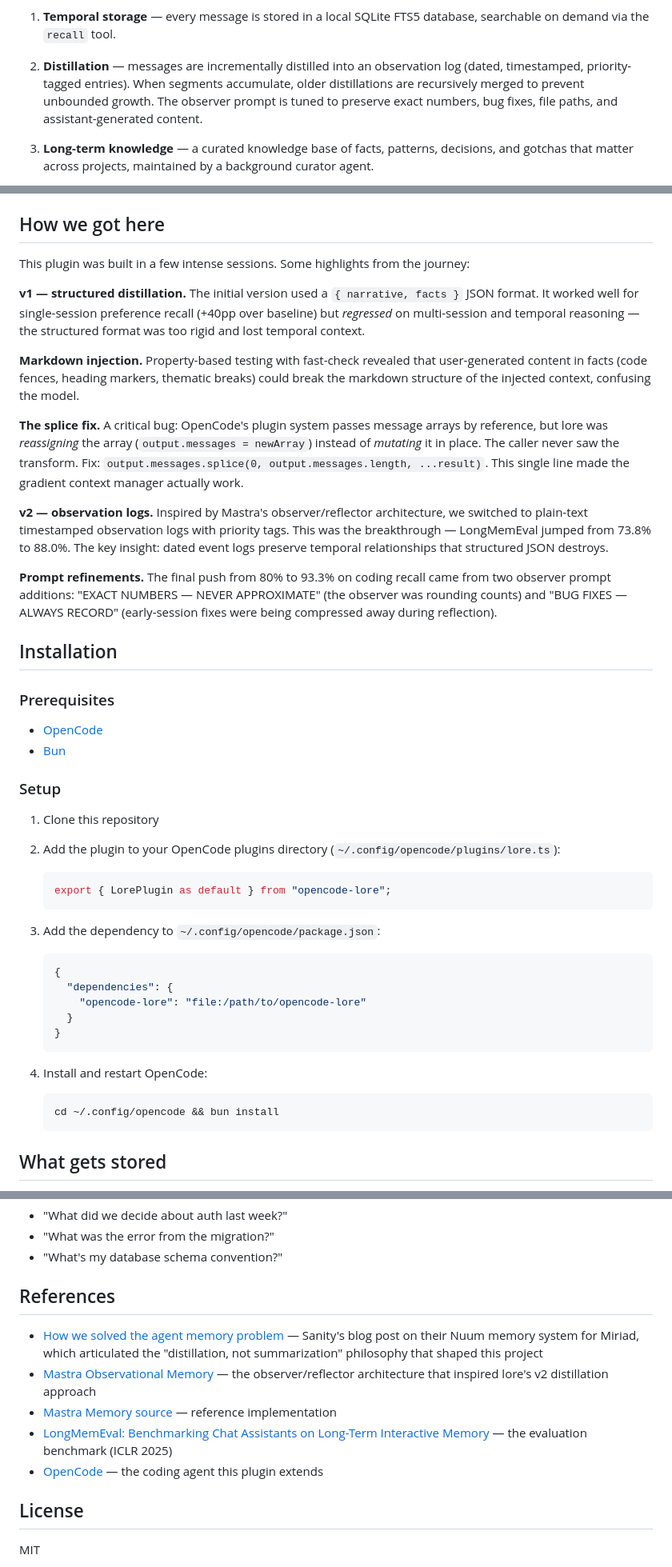
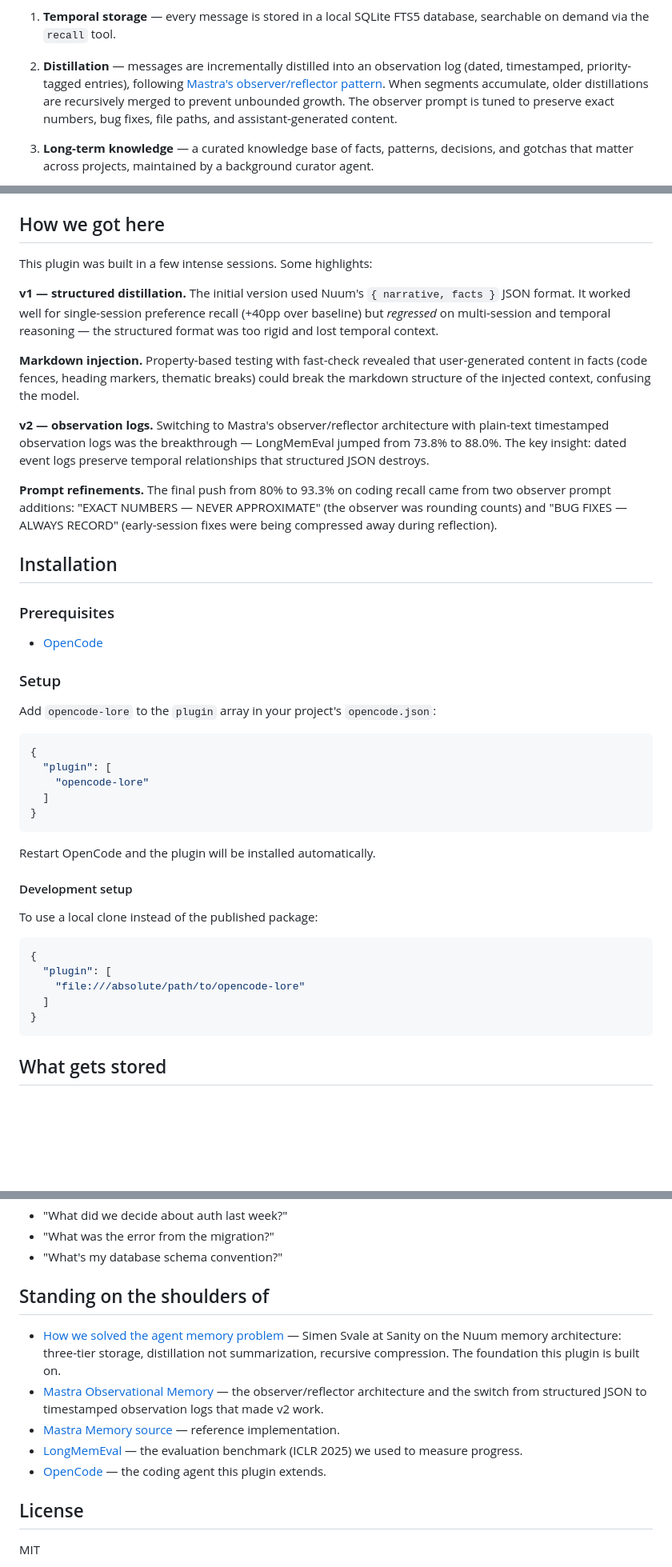
Before and after one commit to BYK/opencode-lore, a Markdown page: README.md, 3 parts joined by grey strips. Shown at 80% size. GitHub-like rendering; blank space fills up the shorter version.

Commit message:
README: proper credit to Nuum and Mastra, simplify installation

````diff
--- a/README.md
+++ b/README.md
@@ -16,7 +14,7 @@ Lore uses a three-tier memory architecture:
 
 1. **Temporal storage** — every message is stored in a local SQLite FTS5 database, searchable on demand via the `recall` tool.
 
-2. **Distillation** — messages are incrementally distilled into an observation log (dated, timestamped, priority-tagged entries). When segments accumulate, older distillations are recursively merged to prevent unbounded growth. The observer prompt is tuned to preserve exact numbers, bug fixes, file paths, and assistant-generated content.
+2. **Distillation** — messages are incrementally distilled into an observation log (dated, timestamped, priority-tagged entries), following [Mastra's observer/reflector pattern](https://mastra.ai/research/observational-memory). When segments accumulate, older distillations are recursively merged to prevent unbounded growth. The observer prompt is tuned to preserve exact numbers, bug fixes, file paths, and assistant-generated content.
 
 3. **Long-term knowledge** — a curated knowledge base of facts, patterns, decisions, and gotchas that matter across projects, maintained by a background curator agent.
 
@@ -54,15 +52,13 @@ Lore's advantage is largest on early/mid-session details that fall outside the r
 
 ## How we got here
 
-This plugin was built in a few intense sessions. Some highlights from the journey:
+This plugin was built in a few intense sessions. Some highlights:
 
-**v1 — structured distillation.** The initial version used a `{ narrative, facts }` JSON format. It worked well for single-session preference recall (+40pp over baseline) but *regressed* on multi-session and temporal reasoning — the structured format was too rigid and lost temporal context.
+**v1 — structured distillation.** The initial version used Nuum's `{ narrative, facts }` JSON format. It worked well for single-session preference recall (+40pp over baseline) but *regressed* on multi-session and temporal reasoning — the structured format was too rigid and lost temporal context.
 
 **Markdown injection.** Property-based testing with fast-check revealed that user-generated content in facts (code fences, heading markers, thematic breaks) could break the markdown structure of the injected context, confusing the model.
 
-**The splice fix.** A critical bug: OpenCode's plugin system passes message arrays by reference, but lore was *reassigning* the array (`output.messages = newArray`) instead of *mutating* it in place. The caller never saw the transform. Fix: `output.messages.splice(0, output.messages.length, ...result)`. This single line made the gradient context manager actually work.
-
-**v2 — observation logs.** Inspired by Mastra's observer/reflector architecture, we switched to plain-text timestamped observation logs with priority tags. This was the breakthrough — LongMemEval jumped from 73.8% to 88.0%. The key insight: dated event logs preserve temporal relationships that structured JSON destroys.
+**v2 — observation logs.** Switching to Mastra's observer/reflector architecture with plain-text timestamped observation logs was the breakthrough — LongMemEval jumped from 73.8% to 88.0%. The key insight: dated event logs preserve temporal relationships that structured JSON destroys.
 
 **Prompt refinements.** The final push from 80% to 93.3% on coding recall came from two observer prompt additions: "EXACT NUMBERS — NEVER APPROXIMATE" (the observer was rounding counts) and "BUG FIXES — ALWAYS RECORD" (early-session fixes were being compressed away during reflection).
 
@@ -71,30 +67,32 @@ This plugin was built in a few intense sessions. Some highlights from the journe
 ### Prerequisites
 
 - [OpenCode](https://opencode.ai)
-- [Bun](https://bun.sh)
 
 ### Setup
 
-1. Clone this repository
+Add `opencode-lore` to the `plugin` array in your project's `opencode.json`:
 
-2. Add the plugin to your OpenCode plugins directory (`~/.config/opencode/plugins/lore.ts`):
-   ```ts
-   export { LorePlugin as default } from "opencode-lore";
-   ```
+```json
+{
+  "plugin": [
+    "opencode-lore"
+  ]
+}
+```
 
-3. Add the dependency to `~/.config/opencode/package.json`:
-   ```json
-   {
-     "dependencies": {
-       "opencode-lore": "file:/path/to/opencode-lore"
-     }
-   }
-   ```
+Restart OpenCode and the plugin will be installed automatically.
 
-4. Install and restart OpenCode:
-   ```
-   cd ~/.config/opencode && bun install
-   ```
+#### Development setup
+
+To use a local clone instead of the published package:
+
+```json
+{
+  "plugin": [
+    "file:///absolute/path/to/opencode-lore"
+  ]
+}
+```
 
 ## What gets stored
 
@@ -112,13 +110,13 @@ The assistant gets a `recall` tool that searches across stored messages and know
 - "What was the error from the migration?"
 - "What's my database schema convention?"
 
-## References
+## Standing on the shoulders of
 
-- [How we solved the agent memory problem](https://www.sanity.io/blog/how-we-solved-the-agent-memory-problem) — Sanity's blog post on their Nuum memory system for Miriad, which articulated the "distillation, not summarization" philosophy that shaped this project
-- [Mastra Observational Memory](https://mastra.ai/research/observational-memory) — the observer/reflector architecture that inspired lore's v2 distillation approach
-- [Mastra Memory source](https://github.com/mastra-ai/mastra/tree/main/packages/memory) — reference implementation
-- [LongMemEval: Benchmarking Chat Assistants on Long-Term Interactive Memory](https://arxiv.org/abs/2410.10813) — the evaluation benchmark (ICLR 2025)
-- [OpenCode](https://opencode.ai) — the coding agent this plugin extends
+- [How we solved the agent memory problem](https://www.sanity.io/blog/how-we-solved-the-agent-memory-problem) — Simen Svale at Sanity on the Nuum memory architecture: three-tier storage, distillation not summarization, recursive compression. The foundation this plugin is built on.
+- [Mastra Observational Memory](https://mastra.ai/research/observational-memory) — the observer/reflector architecture and the switch from structured JSON to timestamped observation logs that made v2 work.
+- [Mastra Memory source](https://github.com/mastra-ai/mastra/tree/main/packages/memory) — reference implementation.
+- [LongMemEval](https://arxiv.org/abs/2410.10813) — the evaluation benchmark (ICLR 2025) we used to measure progress.
+- [OpenCode](https://opencode.ai) — the coding agent this plugin extends.
 
 ## License
 
````
Also changed, not shown: other parts of README.md (+3 -5 lines).
